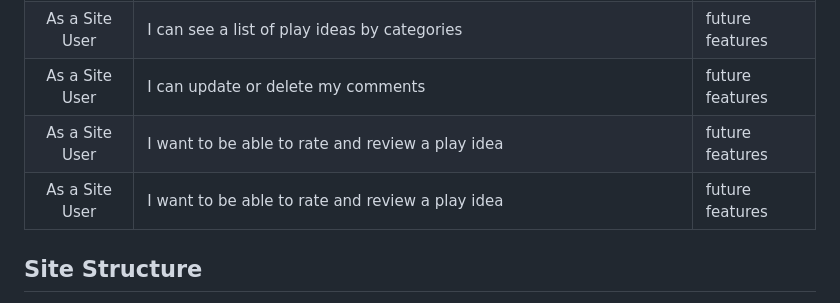
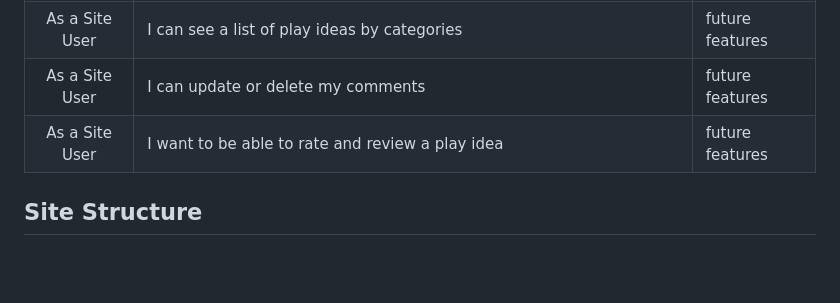
Before and after one commit to fmstacco/its4kids, a Markdown page: README.md, the part around the change. GitHub-like rendering; folded sections open; blank space fills up the shorter version.

Commit message:
update user experience topic to README

```diff
--- a/README.md
+++ b/README.md
@@ -183,10 +183,7 @@ Please click on the links below to see the **wireframes** for large screen and m
 | As a Site User | I can receive notifications for new comments or likes on play ideas I have interacted with | future features |
 | As a Site User | I can see a list of play ideas by categories | future features |
 | As a Site User | I can update or delete my comments | future features |
-| As a Site User | I want to be able to rate and review a play idea | future features |
-| As a Site User | I want to be able to rate and review a play idea | future features |
-
-
+| As a Site User | I want to be able to rate and review a play idea | future features
 
 
 ## Site Structure
```
